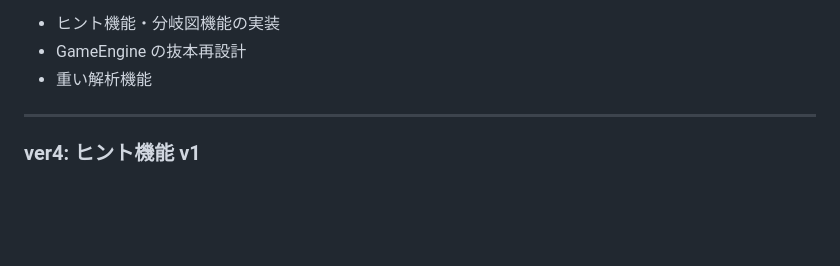
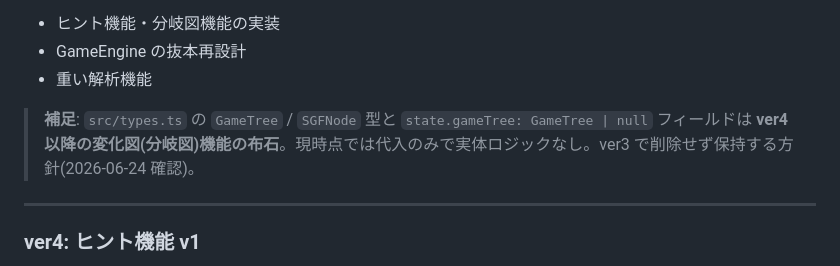
Before and after one commit to sentoku870/tumego, a Markdown page: docs/30-roadmap.md, the part around the change. GitHub-like rendering; blank space fills up the shorter version.

Commit message:
docs: GameTree/SGFNode フィールドの意図を明記
ver4以降の分岐図(変化図)機能の布石として保持する方針を記載。
現時点で代入のみで実体ロジックなし。

```diff
--- a/docs/30-roadmap.md
+++ b/docs/30-roadmap.md
@@ -55,6 +55,8 @@
 - ヒント機能・分岐図機能の実装
 - GameEngine の抜本再設計
 - 重い解析機能
+
+> **補足**: `src/types.ts` の `GameTree` / `SGFNode` 型と `state.gameTree: GameTree | null` フィールドは **ver4以降の変化図(分岐図)機能の布石**。現時点では代入のみで実体ロジックなし。ver3 で削除せず保持する方針(2026-06-24 確認)。
 
 ---
 
```
